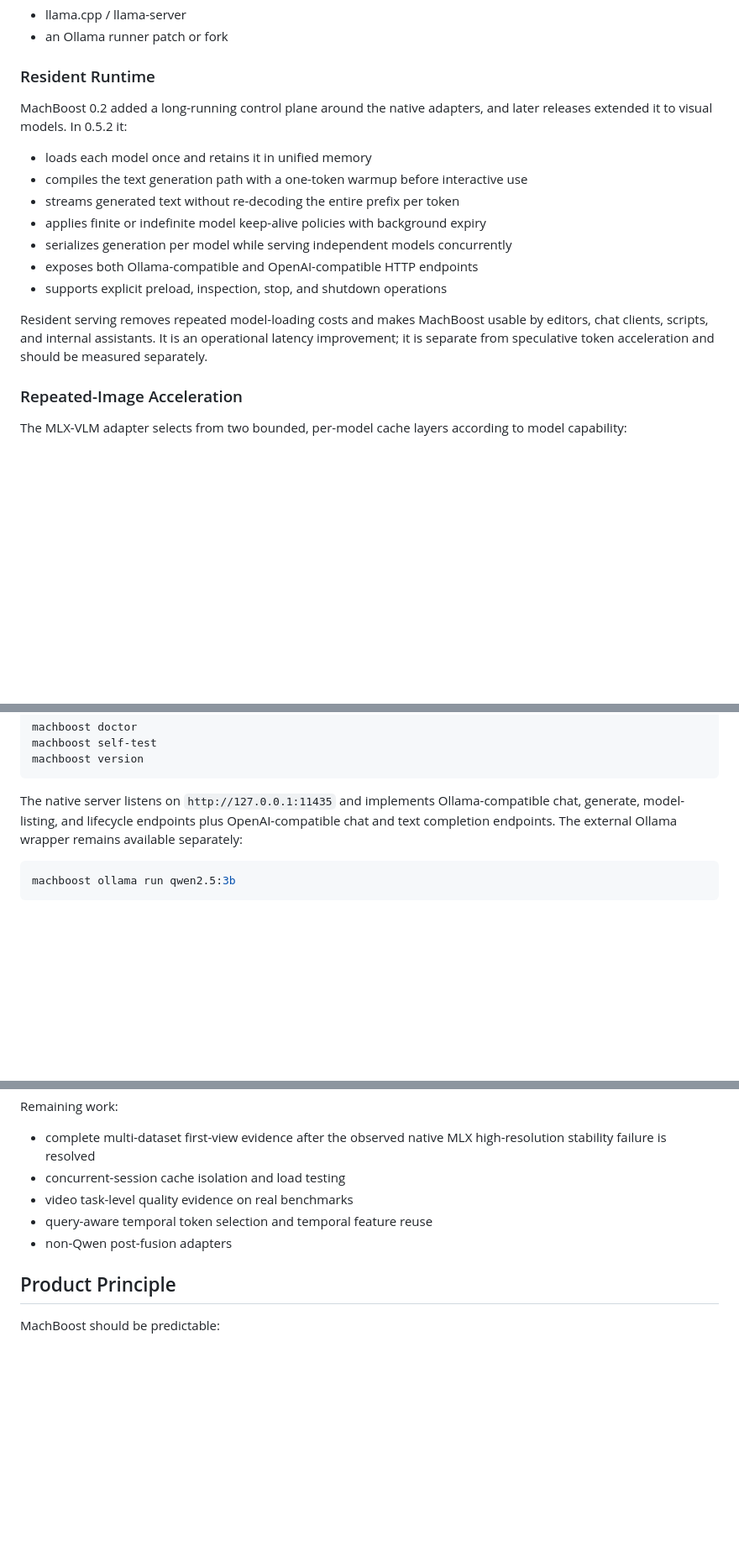
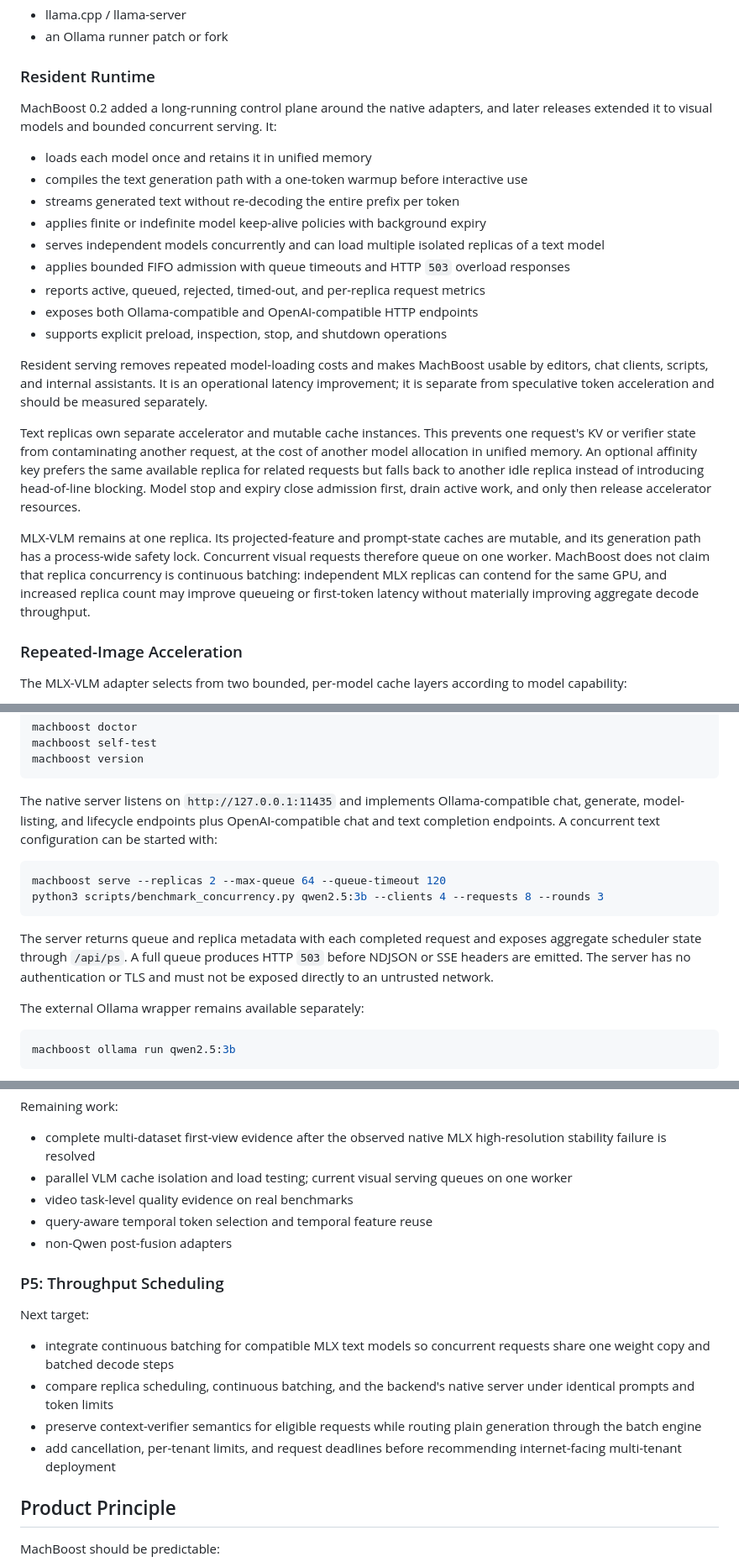
Before and after one commit to VistritPandey/machboost, a Markdown page: docs/ACCELERATION_LAYER.md, 3 parts joined by grey strips. Shown at 84% size. GitHub-like rendering; blank space fills up the shorter version.

Commit message:
docs: define replica serving architecture

````diff
--- a/docs/ACCELERATION_LAYER.md
+++ b/docs/ACCELERATION_LAYER.md
@@ -43,17 +43,23 @@ Future native targets:
 
 ### Resident Runtime
 
-MachBoost 0.2 added a long-running control plane around the native adapters, and later releases extended it to visual models. In 0.5.2 it:
+MachBoost 0.2 added a long-running control plane around the native adapters, and later releases extended it to visual models and bounded concurrent serving. It:
 
 - loads each model once and retains it in unified memory
 - compiles the text generation path with a one-token warmup before interactive use
 - streams generated text without re-decoding the entire prefix per token
 - applies finite or indefinite model keep-alive policies with background expiry
-- serializes generation per model while serving independent models concurrently
+- serves independent models concurrently and can load multiple isolated replicas of a text model
+- applies bounded FIFO admission with queue timeouts and HTTP `503` overload responses
+- reports active, queued, rejected, timed-out, and per-replica request metrics
 - exposes both Ollama-compatible and OpenAI-compatible HTTP endpoints
 - supports explicit preload, inspection, stop, and shutdown operations
 
 Resident serving removes repeated model-loading costs and makes MachBoost usable by editors, chat clients, scripts, and internal assistants. It is an operational latency improvement; it is separate from speculative token acceleration and should be measured separately.
+
+Text replicas own separate accelerator and mutable cache instances. This prevents one request's KV or verifier state from contaminating another request, at the cost of another model allocation in unified memory. An optional affinity key prefers the same available replica for related requests but falls back to another idle replica instead of introducing head-of-line blocking. Model stop and expiry close admission first, drain active work, and only then release accelerator resources.
+
+MLX-VLM remains at one replica. Its projected-feature and prompt-state caches are mutable, and its generation path has a process-wide safety lock. Concurrent visual requests therefore queue on one worker. MachBoost does not claim that replica concurrency is continuous batching: independent MLX replicas can contend for the same GPU, and increased replica count may improve queueing or first-token latency without materially improving aggregate decode throughput.
 
 ### Repeated-Image Acceleration
 
@@ -317,7 +323,16 @@ machboost self-test
 machboost version
 ```
 
-The native server listens on `http://127.0.0.1:11435` and implements Ollama-compatible chat, generate, model-listing, and lifecycle endpoints plus OpenAI-compatible chat and text completion endpoints. The external Ollama wrapper remains available separately:
+The native server listens on `http://127.0.0.1:11435` and implements Ollama-compatible chat, generate, model-listing, and lifecycle endpoints plus OpenAI-compatible chat and text completion endpoints. A concurrent text configuration can be started with:
+
+```sh
+machboost serve --replicas 2 --max-queue 64 --queue-timeout 120
+python3 scripts/benchmark_concurrency.py qwen2.5:3b --clients 4 --requests 8 --rounds 3
+```
+
+The server returns queue and replica metadata with each completed request and exposes aggregate scheduler state through `/api/ps`. A full queue produces HTTP `503` before NDJSON or SSE headers are emitted. The server has no authentication or TLS and must not be exposed directly to an untrusted network.
+
+The external Ollama wrapper remains available separately:
 
 ```sh
 machboost ollama run qwen2.5:3b
@@ -443,10 +459,19 @@ Status: image path, first-view policy, and temporal frame adapter done for 0.5.
 Remaining work:
 
 - complete multi-dataset first-view evidence after the observed native MLX high-resolution stability failure is resolved
-- concurrent-session cache isolation and load testing
+- parallel VLM cache isolation and load testing; current visual serving queues on one worker
 - video task-level quality evidence on real benchmarks
 - query-aware temporal token selection and temporal feature reuse
 - non-Qwen post-fusion adapters
+
+### P5: Throughput Scheduling
+
+Next target:
+
+- integrate continuous batching for compatible MLX text models so concurrent requests share one weight copy and batched decode steps
+- compare replica scheduling, continuous batching, and the backend's native server under identical prompts and token limits
+- preserve context-verifier semantics for eligible requests while routing plain generation through the batch engine
+- add cancellation, per-tenant limits, and request deadlines before recommending internet-facing multi-tenant deployment
 
 ## Product Principle
 
````
Also changed, not shown: other parts of docs/ACCELERATION_LAYER.md (+2 -1 lines).
